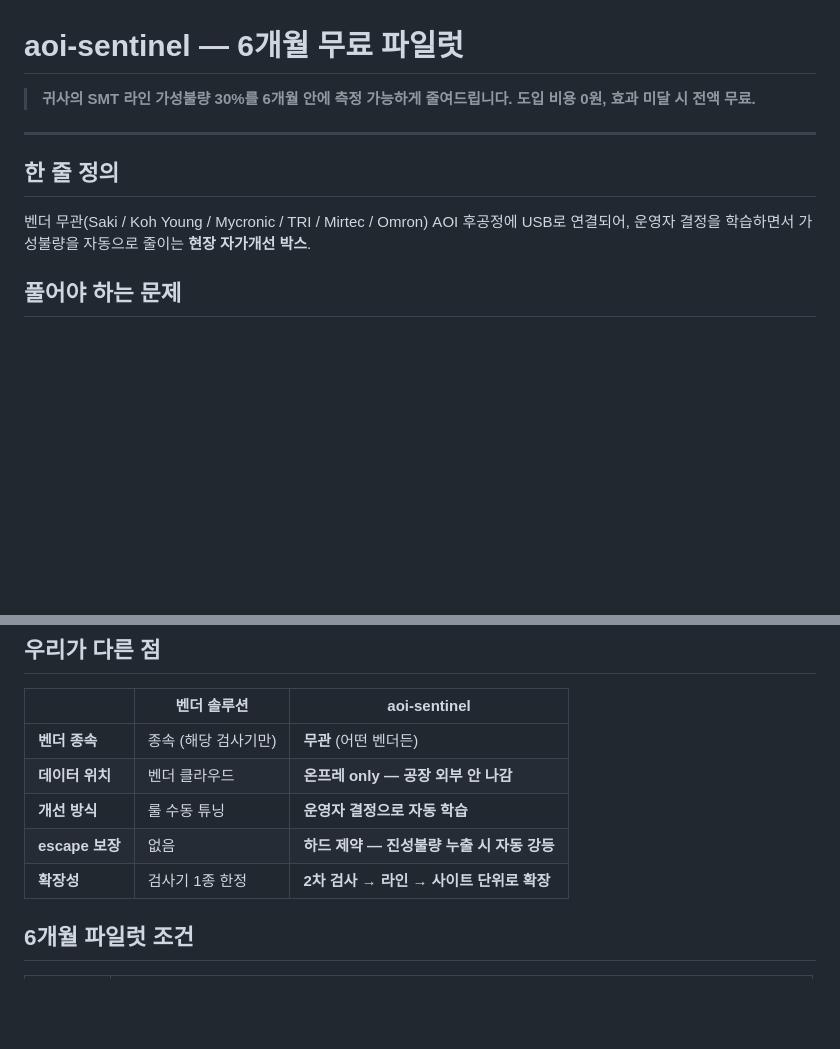
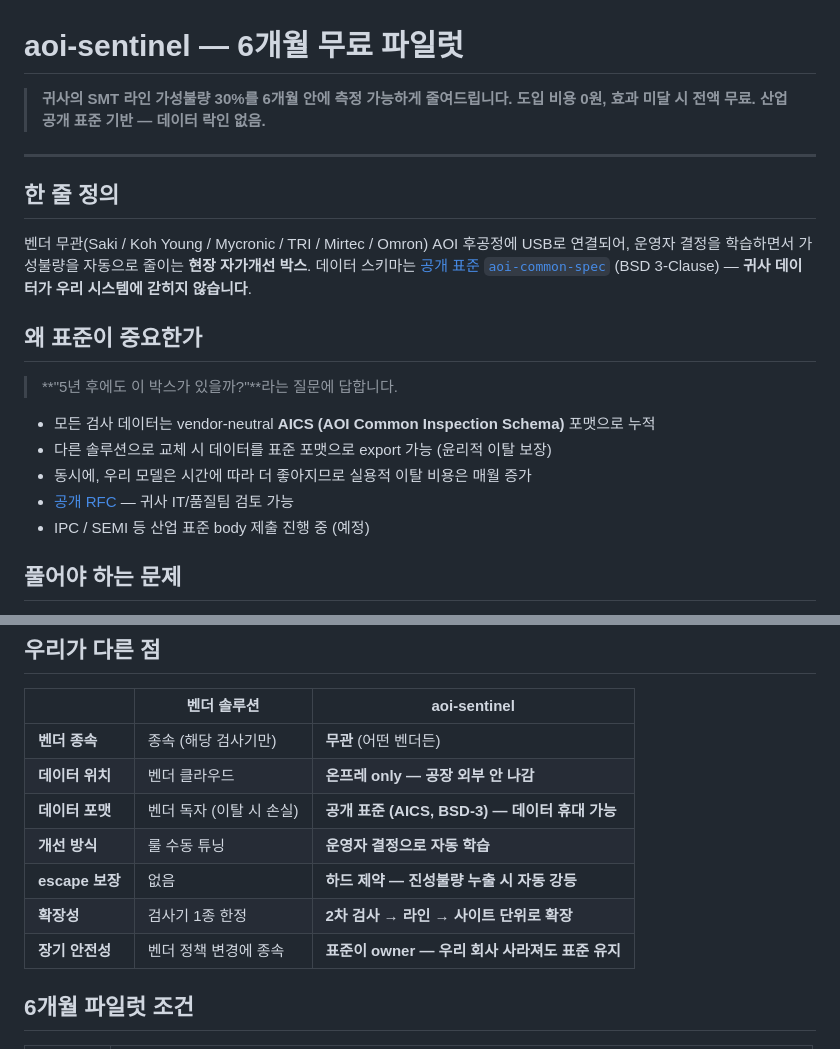
Before and after one commit to DrJinHoChoi/aoi-sentinel, a Markdown page: docs/sales/pilot_1pager_kr.md, 2 parts joined by grey strips. GitHub-like rendering; blank space fills up the shorter version.

```diff
--- a/docs/sales/pilot_1pager_kr.md
+++ b/docs/sales/pilot_1pager_kr.md
@@ -1,12 +1,22 @@
 # aoi-sentinel — 6개월 무료 파일럿
 
-> **귀사의 SMT 라인 가성불량 30%를 6개월 안에 측정 가능하게 줄여드립니다. 도입 비용 0원, 효과 미달 시 전액 무료.**
+> **귀사의 SMT 라인 가성불량 30%를 6개월 안에 측정 가능하게 줄여드립니다. 도입 비용 0원, 효과 미달 시 전액 무료. 산업 공개 표준 기반 — 데이터 락인 없음.**
 
 ---
 
 ## 한 줄 정의
 
-벤더 무관(Saki / Koh Young / Mycronic / TRI / Mirtec / Omron) AOI 후공정에 USB로 연결되어, 운영자 결정을 학습하면서 가성불량을 자동으로 줄이는 **현장 자가개선 박스**.
+벤더 무관(Saki / Koh Young / Mycronic / TRI / Mirtec / Omron) AOI 후공정에 USB로 연결되어, 운영자 결정을 학습하면서 가성불량을 자동으로 줄이는 **현장 자가개선 박스**. 데이터 스키마는 [공개 표준 `aoi-common-spec`](https://github.com/DrJinHoChoi/aoi-common-spec) (BSD 3-Clause) — **귀사 데이터가 우리 시스템에 갇히지 않습니다**.
+
+## 왜 표준이 중요한가
+
+> **"5년 후에도 이 박스가 있을까?"**라는 질문에 답합니다.
+
+- 모든 검사 데이터는 vendor-neutral **AICS (AOI Common Inspection Schema)** 포맷으로 누적
+- 다른 솔루션으로 교체 시 데이터를 표준 포맷으로 export 가능 (윤리적 이탈 보장)
+- 동시에, 우리 모델은 시간에 따라 더 좋아지므로 실용적 이탈 비용은 매월 증가
+- [공개 RFC](https://github.com/DrJinHoChoi/aoi-common-spec/blob/main/spec/RFC-001.md) — 귀사 IT/품질팀 검토 가능
+- IPC / SEMI 등 산업 표준 body 제출 진행 중 (예정)
 
 ## 풀어야 하는 문제
 
@@ -20,9 +30,11 @@
 |---|---|---|
 | **벤더 종속** | 종속 (해당 검사기만) | **무관** (어떤 벤더든) |
 | **데이터 위치** | 벤더 클라우드 | **온프레 only — 공장 외부 안 나감** |
+| **데이터 포맷** | 벤더 독자 (이탈 시 손실) | **공개 표준 (AICS, BSD-3) — 데이터 휴대 가능** |
 | **개선 방식** | 룰 수동 튜닝 | **운영자 결정으로 자동 학습** |
 | **escape 보장** | 없음 | **하드 제약 — 진성불량 누출 시 자동 강등** |
 | **확장성** | 검사기 1종 한정 | **2차 검사 → 라인 → 사이트 단위로 확장** |
+| **장기 안전성** | 벤더 정책 변경에 종속 | **표준이 owner — 우리 회사 사라져도 표준 유지** |
 
 ## 6개월 파일럿 조건
 
```
Also changed, not shown: docs/strategic_brief.md (+39 -8 lines).
